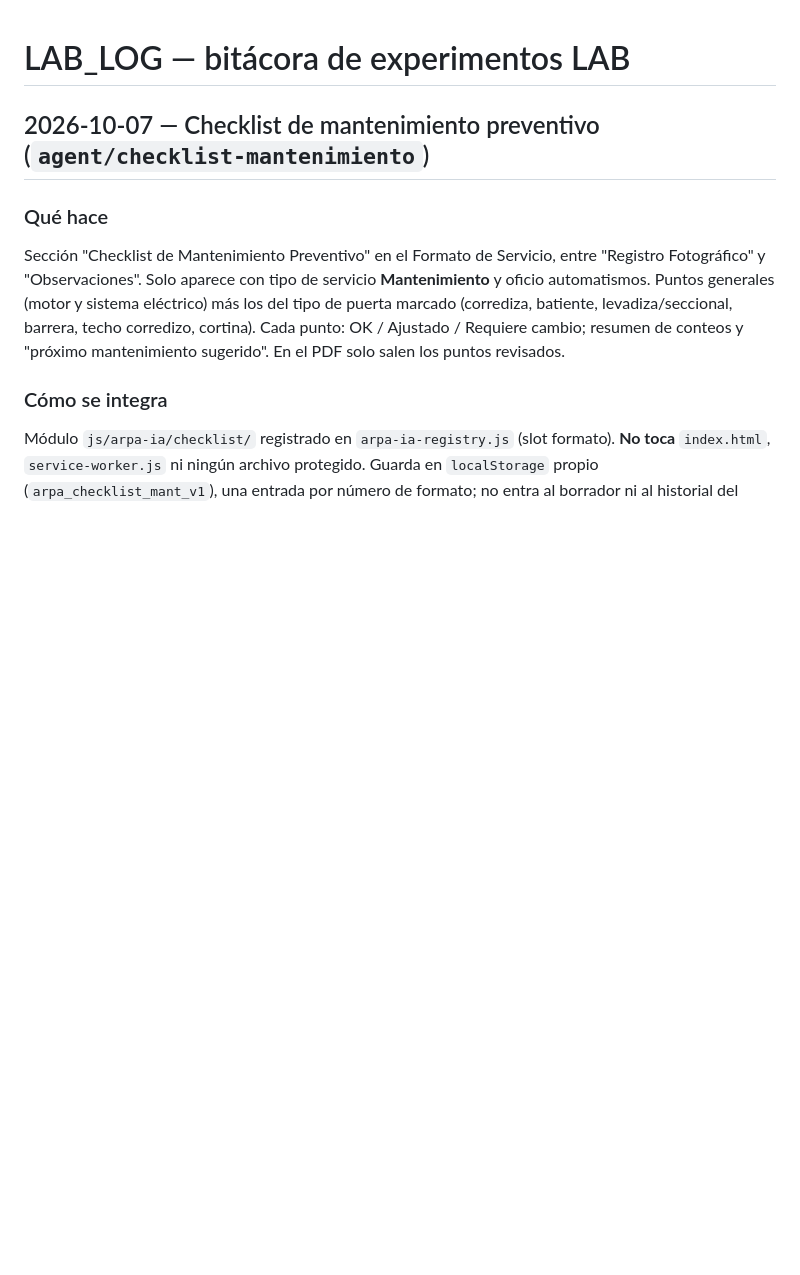
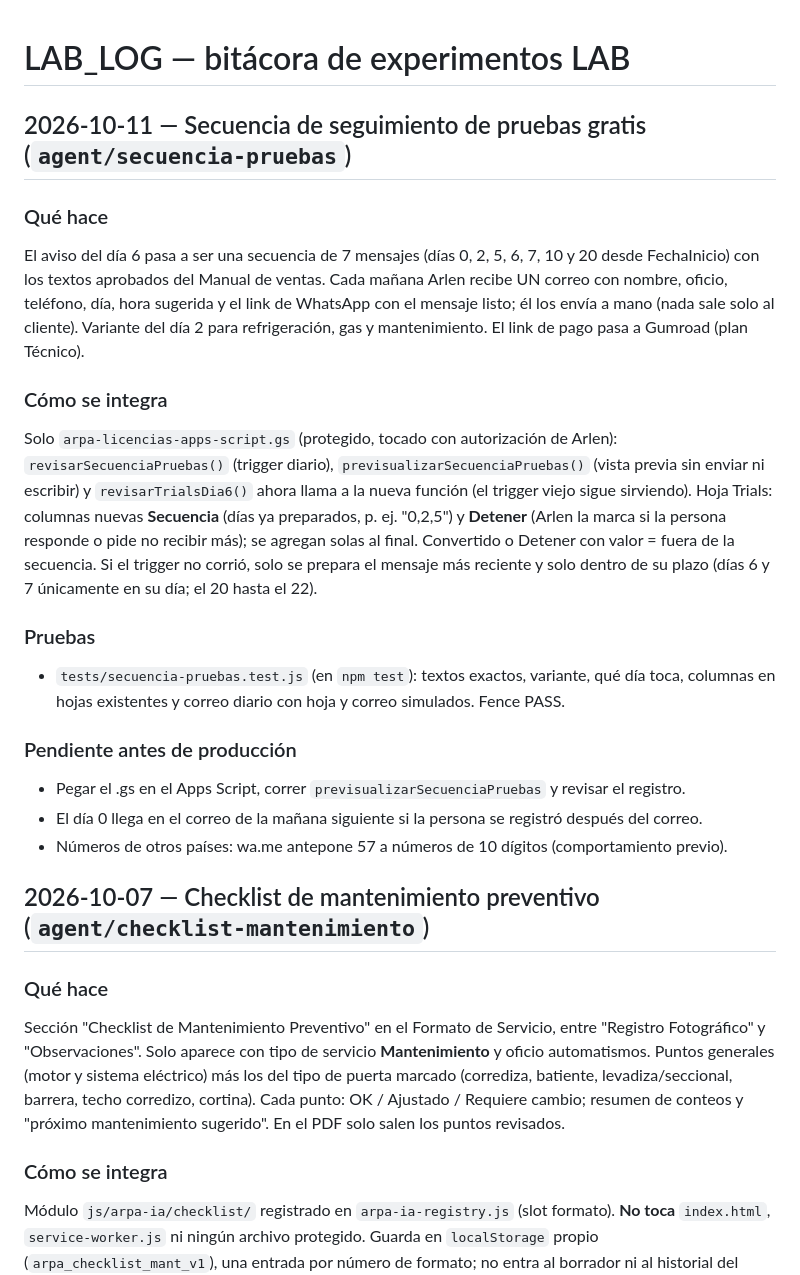
Before and after one commit to arlenpavonr-png/ARPASuite-LAB, a Markdown page: LAB_LOG.md, the part around the change. Rendered like a GitHub page; blank space fills up the shorter version.

Commit message:
docs(LAB_LOG): secuencia de seguimiento de pruebas gratis
Co-Authored-By: Claude Opus 5.5 <noreply@anthropic.com>

```diff
--- a/LAB_LOG.md
+++ b/LAB_LOG.md
@@ -1,4 +1,31 @@
 # LAB_LOG — bitácora de experimentos LAB
+
+## 2026-10-11 — Secuencia de seguimiento de pruebas gratis (`agent/secuencia-pruebas`)
+
+### Qué hace
+El aviso del día 6 pasa a ser una secuencia de 7 mensajes (días 0, 2, 5, 6, 7, 10 y 20 desde
+FechaInicio) con los textos aprobados del Manual de ventas. Cada mañana Arlen recibe UN correo
+con nombre, oficio, teléfono, día, hora sugerida y el link de WhatsApp con el mensaje listo; él
+los envía a mano (nada sale solo al cliente). Variante del día 2 para refrigeración, gas y
+mantenimiento. El link de pago pasa a Gumroad (plan Técnico).
+
+### Cómo se integra
+Solo `arpa-licencias-apps-script.gs` (protegido, tocado con autorización de Arlen):
+`revisarSecuenciaPruebas()` (trigger diario), `previsualizarSecuenciaPruebas()` (vista previa sin
+enviar ni escribir) y `revisarTrialsDia6()` ahora llama a la nueva función (el trigger viejo sigue
+sirviendo). Hoja Trials: columnas nuevas **Secuencia** (días ya preparados, p. ej. "0,2,5") y
+**Detener** (Arlen la marca si la persona responde o pide no recibir más); se agregan solas al final.
+Convertido o Detener con valor = fuera de la secuencia. Si el trigger no corrió, solo se prepara el
+mensaje más reciente y solo dentro de su plazo (días 6 y 7 únicamente en su día; el 20 hasta el 22).
+
+### Pruebas
+- `tests/secuencia-pruebas.test.js` (en `npm test`): textos exactos, variante, qué día toca,
+  columnas en hojas existentes y correo diario con hoja y correo simulados. Fence PASS.
+
+### Pendiente antes de producción
+- Pegar el .gs en el Apps Script, correr `previsualizarSecuenciaPruebas` y revisar el registro.
+- El día 0 llega en el correo de la mañana siguiente si la persona se registró después del correo.
+- Números de otros países: wa.me antepone 57 a números de 10 dígitos (comportamiento previo).
 
 ## 2026-10-07 — Checklist de mantenimiento preventivo (`agent/checklist-mantenimiento`)
 
```
